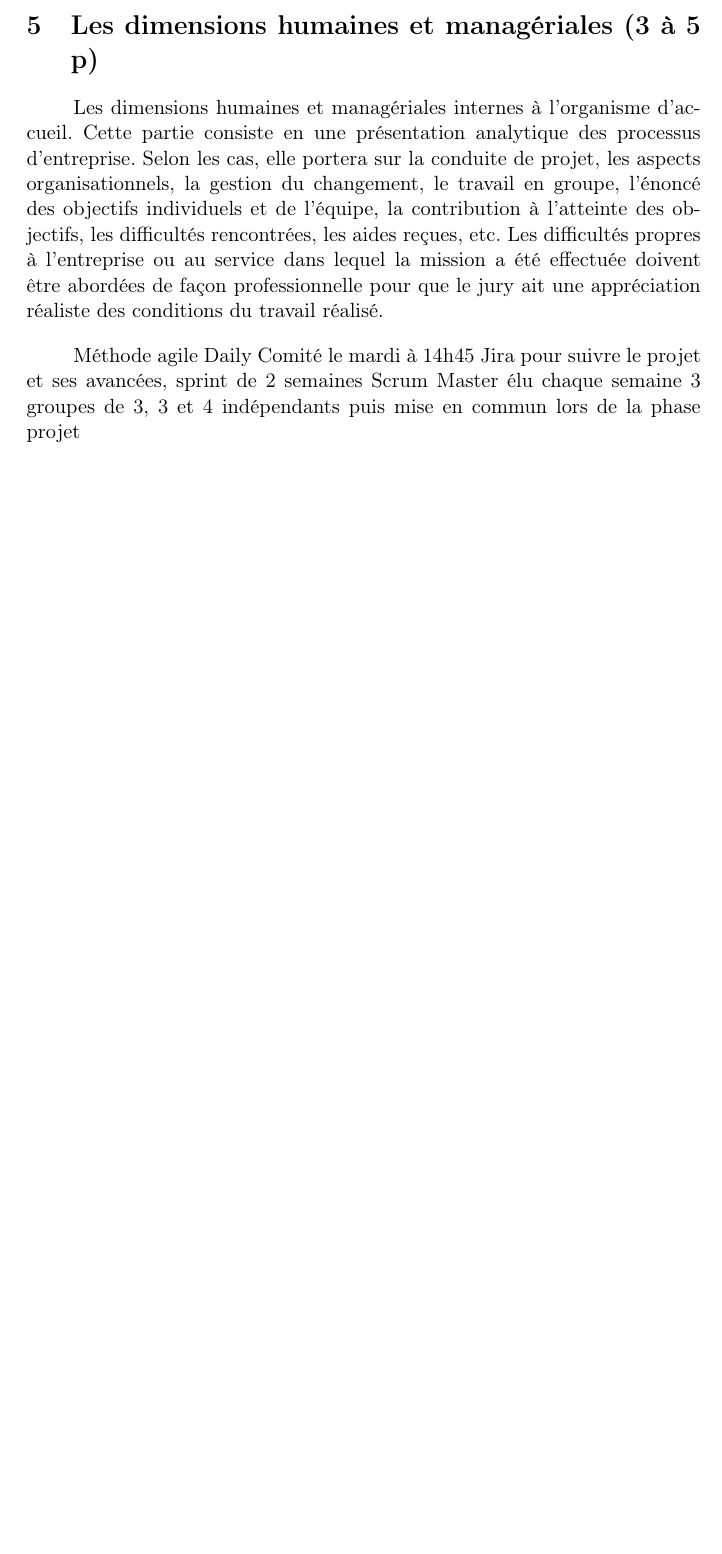
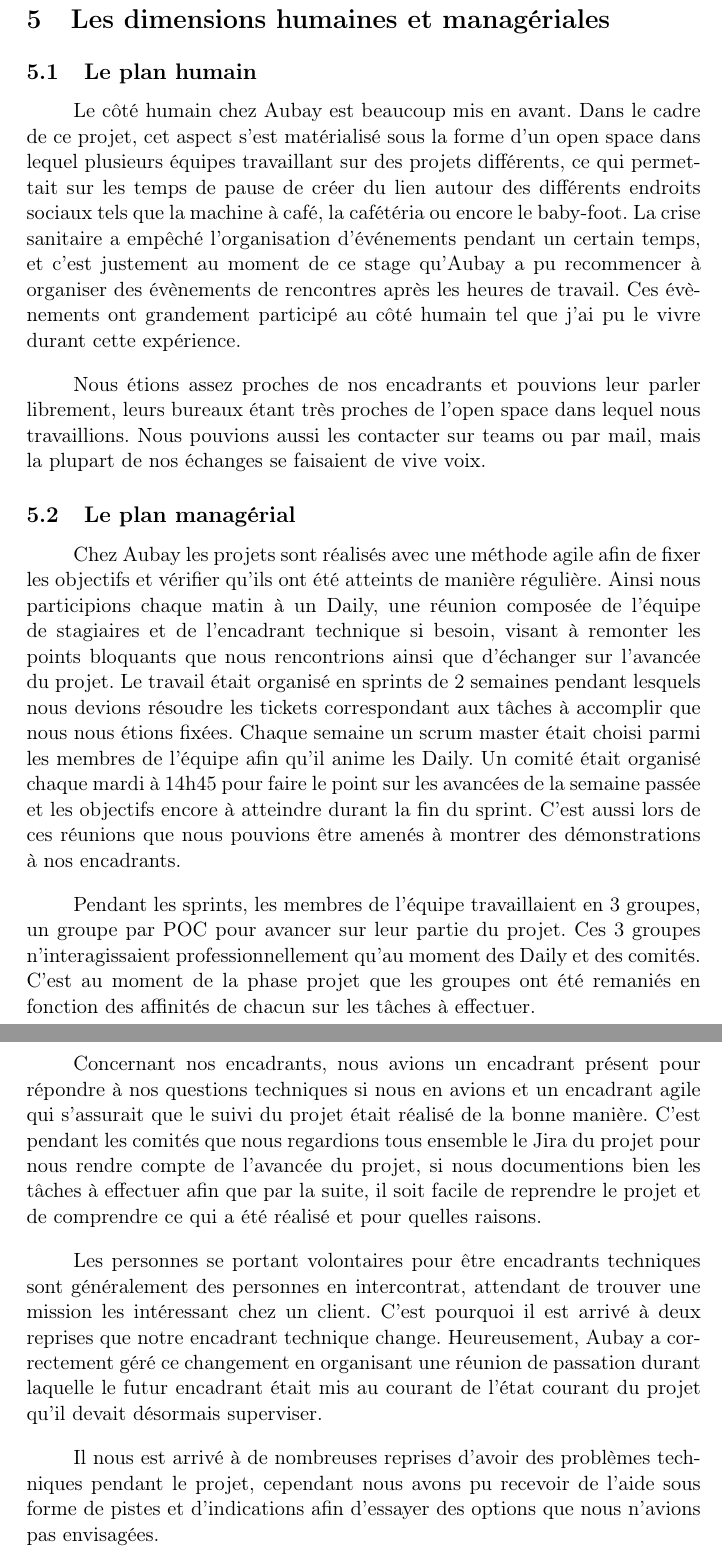
Before and after one commit to Stanslas55/RapportFinEtude, a LaTeX paper (Rapport_FYW.tex): part of page 32 of 38 before the commit and two parts of pages 32 and 33 of 40 after it, the two joined at a grey line, cut so that both start at the same text, the shorter picture padded with empty space. Compiled offline with pdfLaTeX.

Commit message:
Début conclusion

```diff
--- a/Rapport_FYW.tex
+++ b/Rapport_FYW.tex
@@ -763,24 +763,53 @@
         Nous avons appris à faire communiquer nos applications grâce à Flask et les sockets en établissant un protocole de communication.
 
   \pagebreak
-  % TODO: Supprimer la consigne + indication de pages.
-  \section{Les dimensions humaines et managériales (3 à 5 p)}
-  Les dimensions humaines et managériales internes à l’organisme d’accueil. Cette partie consiste en
-  une présentation analytique des processus d’entreprise. Selon les cas, elle portera sur la conduite de
-  projet, les aspects organisationnels, la gestion du changement, le travail en groupe, l’énoncé des
-  objectifs individuels et de l’équipe, la contribution à l’atteinte des objectifs, les difficultés rencontrées,
-  les aides reçues, etc. Les difficultés propres à l’entreprise ou au service dans lequel la mission a été
-  effectuée doivent être abordées de façon professionnelle pour que le jury ait une appréciation réaliste
-  des conditions du travail réalisé.
 
-  % TODO: Dimension humaine et managériales.
+  \section{Les dimensions humaines et managériales}
+    \subsection{Le plan humain}
+      Le côté humain chez Aubay est beaucoup mis en avant. Dans le cadre de ce projet, cet aspect s'est
+      matérialisé sous la forme d'un open space dans lequel plusieurs équipes travaillant sur des projets
+      différents, ce qui permettait sur les temps de pause de créer du lien autour des différents endroits
+      sociaux tels que la machine à café, la cafétéria ou encore le baby-foot. La crise sanitaire a empêché
+      l'organisation d'événements pendant un certain temps, et c'est justement au moment de ce stage qu'Aubay
+      a pu recommencer à organiser des évènements de rencontres après les heures de travail. Ces évènements
+      ont grandement participé au côté humain tel que j'ai pu le vivre durant cette expérience.
 
-  Méthode agile
-  Daily
-  Comité le mardi à 14h45
-  Jira pour suivre le projet et ses avancées, sprint de 2 semaines
-  Scrum Master élu chaque semaine
-  3 groupes de 3, 3 et 4 indépendants puis mise en commun lors de la phase projet
+      Nous étions assez proches de nos encadrants et pouvions leur parler librement, leurs bureaux étant très
+      proches de l'open space dans lequel nous travaillions. Nous pouvions aussi les contacter sur teams ou
+      par mail, mais la plupart de nos échanges se faisaient de vive voix.
+
+    \subsection{Le plan managérial}
+      Chez Aubay les projets sont réalisés avec une méthode agile afin de fixer les objectifs et vérifier qu'ils
+      ont été atteints de manière régulière. Ainsi nous participions chaque matin à un Daily, une réunion
+      composée de l'équipe de stagiaires et de l'encadrant technique si besoin,
+      visant à remonter les points bloquants que nous rencontrions ainsi que d'échanger sur l'avancée du projet.
+      Le travail était organisé en sprints de 2 semaines pendant lesquels nous devions résoudre les tickets
+      correspondant aux tâches à accomplir que nous nous étions fixées. Chaque semaine un scrum master était
+      choisi parmi les membres de l'équipe afin qu'il anime les Daily. Un comité était organisé chaque mardi
+      à 14h45 pour faire le point sur les avancées de la semaine passée et les objectifs encore à atteindre
+      durant la fin du sprint. C'est aussi lors de ces réunions que nous pouvions être amenés à montrer des
+      démonstrations à nos encadrants.
+
+      Pendant les sprints, les membres de l'équipe travaillaient en 3 groupes, un groupe par POC pour avancer
+      sur leur partie du projet. Ces 3 groupes n'interagissaient professionnellement qu'au moment des Daily
+      et des comités. C'est au moment de la phase projet que les groupes ont été remaniés en fonction des
+      affinités de chacun sur les tâches à effectuer.
+
+      Concernant nos encadrants, nous avions un encadrant présent pour répondre à nos questions
+      techniques si nous en avions et un encadrant agile qui s'assurait que le suivi du projet était réalisé
+      de la bonne manière. C'est pendant les comités que nous regardions tous ensemble le Jira du projet pour nous
+      rendre compte de l'avancée du projet, si nous documentions bien les tâches à effectuer afin que par la suite,
+      il soit facile de reprendre le projet et de comprendre ce qui a été réalisé et pour quelles raisons.
+
+      Les personnes se portant volontaires pour être encadrants techniques sont généralement des personnes en
+      intercontrat, attendant de trouver une mission les intéressant chez un client. C'est pourquoi il est
+      arrivé à deux reprises que notre encadrant technique change. Heureusement, Aubay a correctement géré
+      ce changement en organisant une réunion de passation durant laquelle le futur encadrant était mis au
+      courant de l'état courant du projet qu'il devait désormais superviser.
+
+      Il nous est arrivé à de nombreuses reprises d'avoir des problèmes techniques pendant le projet, cependant
+      nous avons pu recevoir de l'aide sous forme de pistes et d'indications afin d'essayer des options que
+      nous n'avions pas envisagées.
 
   \pagebreak
   % TODO: Supprimer la consigne + indication de pages.
```
Also changed, not shown: Rapport_FYW.pdf, Rapport_FYW.tex (67 more changed lines).
